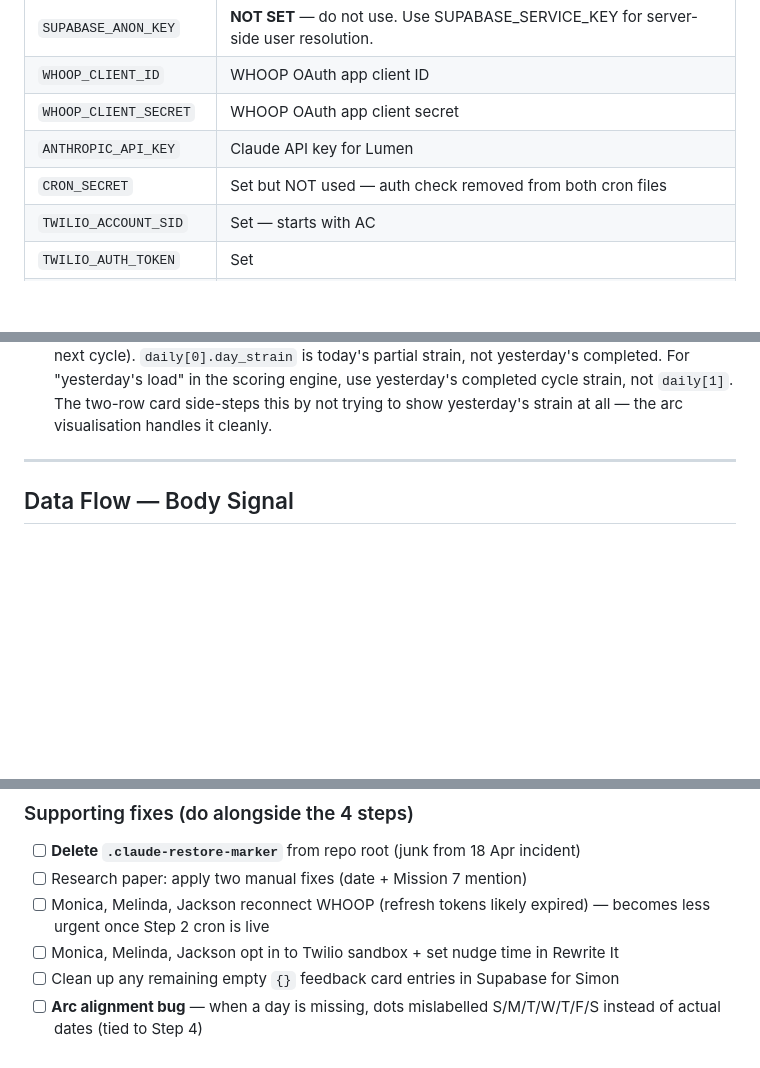
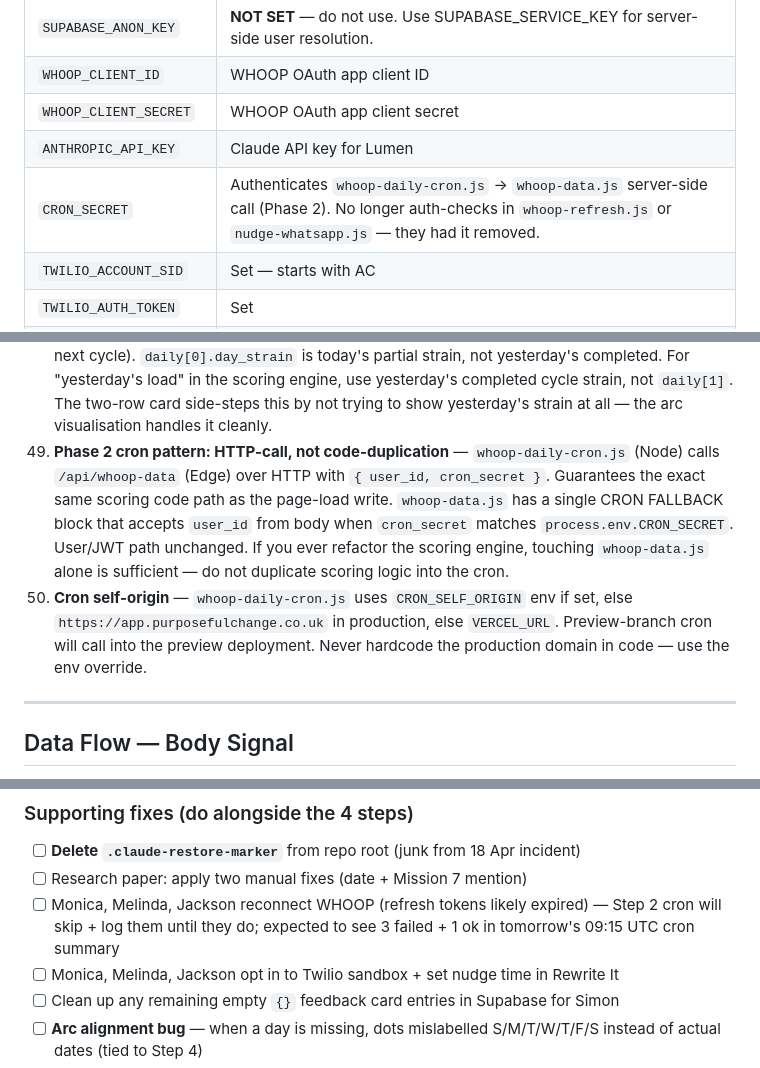
Before and after one commit to LAmby2244/reframe-mission-1, a Markdown page: README-DEV.md, 3 parts joined by grey strips. Rendered like a GitHub page; blank space fills up the shorter version.

```diff
--- a/README-DEV.md
+++ b/README-DEV.md
@@ -251,7 +254,7 @@ All rewrite tables have RLS enabled.
 | `WHOOP_CLIENT_ID` | WHOOP OAuth app client ID |
 | `WHOOP_CLIENT_SECRET` | WHOOP OAuth app client secret |
 | `ANTHROPIC_API_KEY` | Claude API key for Lumen |
-| `CRON_SECRET` | Set but NOT used — auth check removed from both cron files |
+| `CRON_SECRET` | Authenticates `whoop-daily-cron.js` -> `whoop-data.js` server-side call (Phase 2). No longer auth-checks in `whoop-refresh.js` or `nudge-whatsapp.js` — they had it removed. |
 | `TWILIO_ACCOUNT_SID` | Set — starts with AC |
 | `TWILIO_AUTH_TOKEN` | Set |
 | `TWILIO_WHATSAPP_FROM` | `whatsapp:+14155238886` (Twilio sandbox) |
@@ -307,6 +310,8 @@ All rewrite tables have RLS enabled.
 46. **lumen.js `max_tokens` default is 600, cap 1200** — raised from 300 on 17 Apr. Frontend can pass `maxTokens` override per call (opening uses 400). Don't reduce back to 300 — Lumen needs room to read the arc.
 47. **Balcony close logs as `role: 'balcony'`, not `role: 'assistant'`** — distinct role for research filtering. Balcony close never overwrites `lumen_reply` (opening stays there). See Lumen Architecture.
 48. **WHOOP cycle timing gotcha** — WHOOP recoveries are keyed by sleep (forward-looking to the next cycle). `daily[0].day_strain` is today's partial strain, not yesterday's completed. For "yesterday's load" in the scoring engine, use yesterday's completed cycle strain, not `daily[1]`. The two-row card side-steps this by not trying to show yesterday's strain at all — the arc visualisation handles it cleanly.
+49. **Phase 2 cron pattern: HTTP-call, not code-duplication** — `whoop-daily-cron.js` (Node) calls `/api/whoop-data` (Edge) over HTTP with `{ user_id, cron_secret }`. Guarantees the exact same scoring code path as the page-load write. `whoop-data.js` has a single CRON FALLBACK block that accepts `user_id` from body when `cron_secret` matches `process.env.CRON_SECRET`. User/JWT path unchanged. If you ever refactor the scoring engine, touching `whoop-data.js` alone is sufficient — do not duplicate scoring logic into the cron.
+50. **Cron self-origin** — `whoop-daily-cron.js` uses `CRON_SELF_ORIGIN` env if set, else `https://app.purposefulchange.co.uk` in production, else `VERCEL_URL`. Preview-branch cron will call into the preview deployment. Never hardcode the production domain in code — use the env override.
 
 ---
 
@@ -454,7 +459,7 @@ Both are quick Ctrl+F jobs in Word.
 ### Supporting fixes (do alongside the 4 steps)
 - [ ] **Delete `.claude-restore-marker`** from repo root (junk from 18 Apr incident)
 - [ ] Research paper: apply two manual fixes (date + Mission 7 mention)
-- [ ] Monica, Melinda, Jackson reconnect WHOOP (refresh tokens likely expired) — becomes less urgent once Step 2 cron is live
+- [ ] Monica, Melinda, Jackson reconnect WHOOP (refresh tokens likely expired) — Step 2 cron will skip + log them until they do; expected to see 3 failed + 1 ok in tomorrow's 09:15 UTC cron summary
 - [ ] Monica, Melinda, Jackson opt in to Twilio sandbox + set nudge time in Rewrite It
 - [ ] Clean up any remaining empty `{}` feedback card entries in Supabase for Simon
 - [ ] **Arc alignment bug** — when a day is missing, dots mislabelled S/M/T/W/T/F/S instead of actual dates (tied to Step 4)
```
Also changed, not shown: other parts of README-DEV.md (+13 -9 lines).
